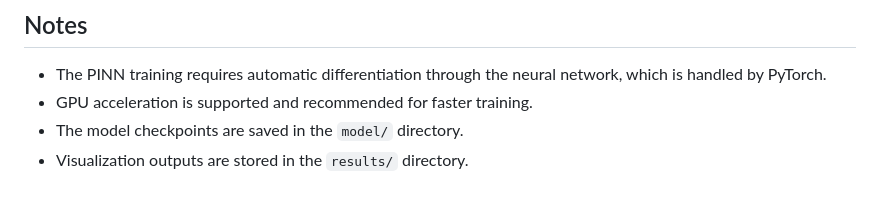
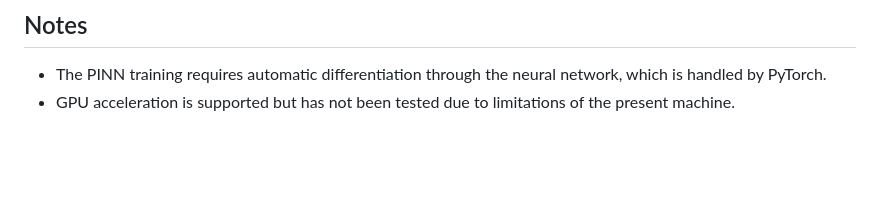
Before and after one commit to SorenGreb/PINN_Prototype_SteadyStateEuler3D, a Markdown page: README.md, the part around one of its changes. Drawn GitHub-style; blank space fills up the shorter version.

```diff
--- a/README.md
+++ b/README.md
@@ -131,6 +152,4 @@ Then open your browser to `http://localhost:8001` to view the live dashboard.
 ## Notes
 
 - The PINN training requires automatic differentiation through the neural network, which is handled by PyTorch.
-- GPU acceleration is supported and recommended for faster training.
-- The model checkpoints are saved in the `model/` directory.
-- Visualization outputs are stored in the `results/` directory.
+- GPU acceleration is supported but has not been tested due to limitations of the present machine.
```
Also changed, not shown: other parts of README.md (+36 -15 lines).
